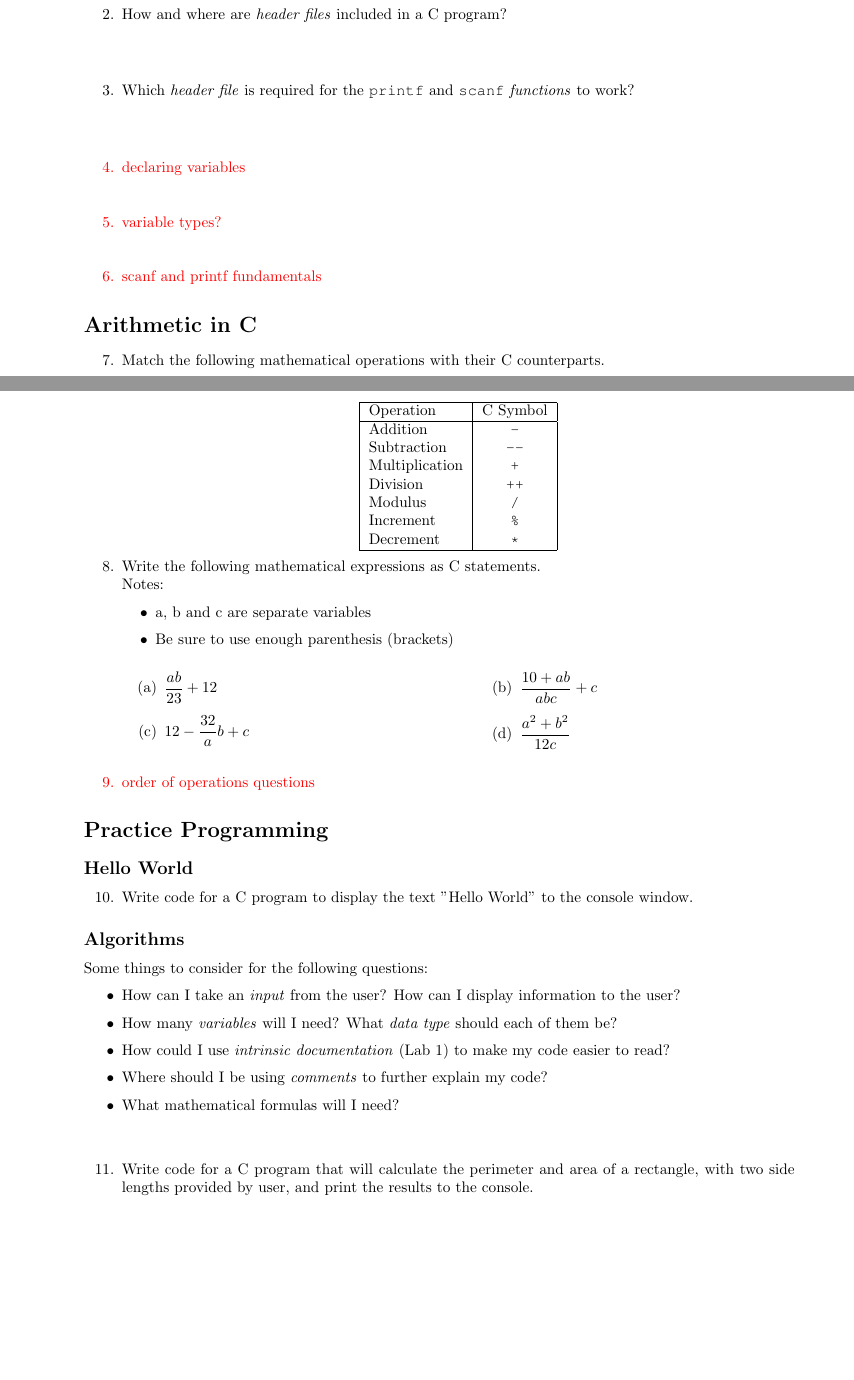
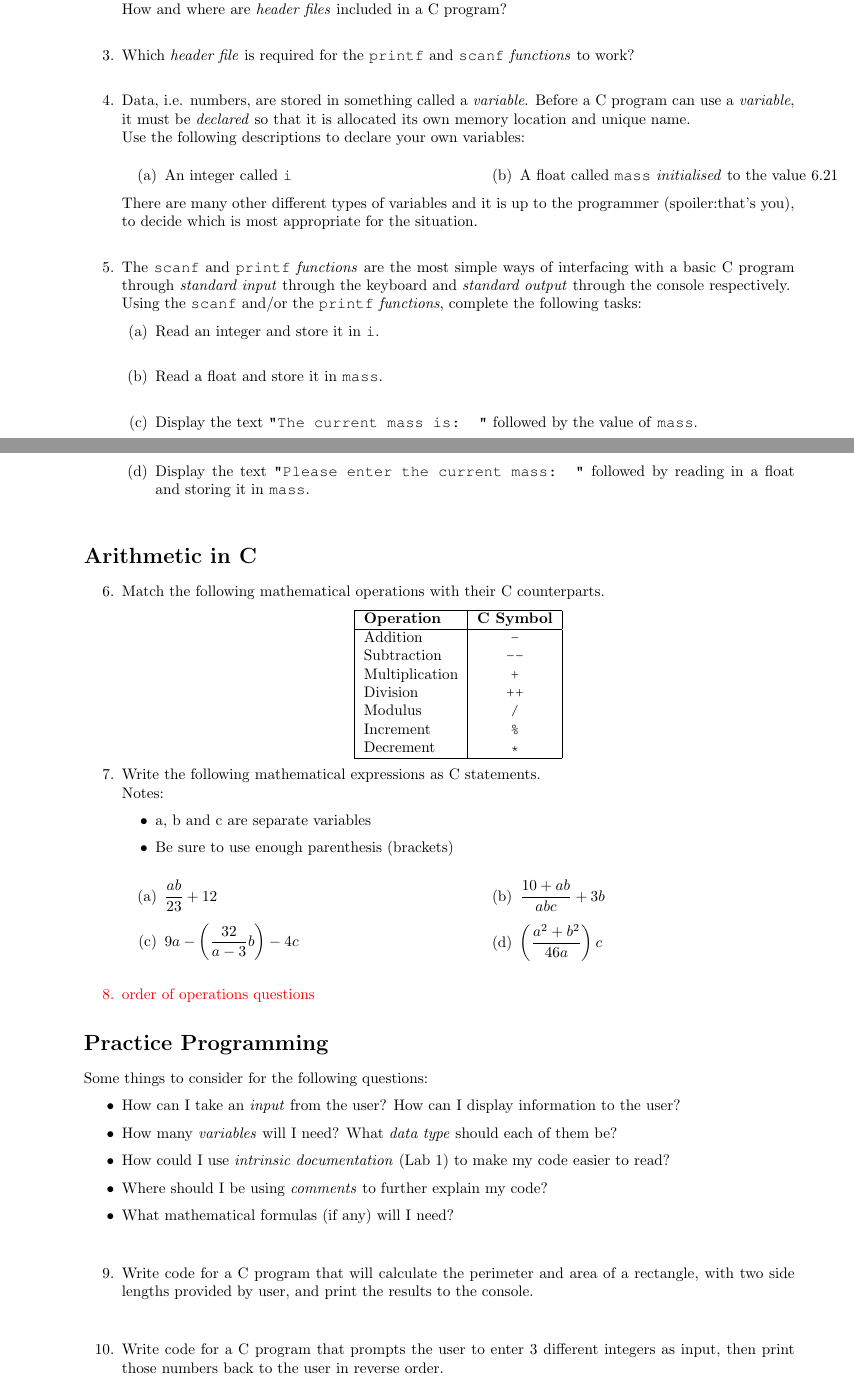
Before and after one commit to mdeltoer/engg1003-PASS, a LaTeX document (Week 2/Wk2_Ssn1.tex): two parts of pages 1 and 2 of 2, joined at a grey line, cut so that both start at the same text, the shorter picture padded with empty space. Compiled offline with pdfLaTeX.

Commit message:
More content for week 2
Still need to add more programming problems, possibly order of operations

```diff
--- a/Week 2/Wk2_Ssn1.tex
+++ b/Week 2/Wk2_Ssn1.tex
@@ -34,14 +34,29 @@ I hope to continue seeing you throughout the semester. Don't be afraid to ask fo
 
 \section*{Fundamentals of C}
 \begin{enumerate}[resume]
-\item What is the absolute bare minimum structure of a C program?\\[20pt]
-\item How and where are \textit{header files} included in a C program?\\[20pt]
-\item Which \textit{header file} is required for the \texttt{printf} and \texttt{scanf} \textit{functions} to work?\\[20pt]
-\textcolor{red}{\item declaring variables}
+\item What is the absolute bare minimum structure of a C program?\\
 
-\textcolor{red}{\item variable types?}
+\item \textit{Header files} are files that contain \textit{function} and \textit{macro definitions} so they can be used within your program.
+\\How and where are \textit{header files} included in a C program?\\
+\item Which \textit{header file} is required for the \texttt{printf} and \texttt{scanf} \textit{functions} to work?\\
 
-\textcolor{red}{\item scanf and printf fundamentals}
+\item Data, i.e. numbers, are stored in something called a \textit{variable}. Before a C program can use a \textit{variable}, it must be \textit{declared} so that it is allocated its own memory location and unique name.\\Use the following descriptions to declare your own variables:
+\begin{enumerate}
+	\begin{tabularx}{\textwidth}{XX}
+		\item An integer called \texttt{i} &
+		\item A float called \texttt{mass} \textit{initialised} to the value 6.21\\[6pt]
+	\end{tabularx}
+	\end{enumerate}
+There are many other different types of variables and it is up to the programmer (spoiler:that's you), to decide which is most appropriate for the situation.\\
+
+\item The \texttt{scanf} and \texttt{printf} \textit{functions} are the most simple ways of interfacing with a basic C program through \textit{standard input} through the keyboard and \textit{standard output} through the console respectively.\\
+Using the \texttt{scanf} and/or the \texttt{printf} \textit{functions}, complete the following tasks:
+	\begin{enumerate}
+		\item Read an integer and store it in \texttt{i}.\\
+		\item Read a float and store it in \texttt{mass}.\\
+		\item Display the text \texttt{"The current mass is: "} followed by the value of \texttt{mass}.\\
+		\item Display the text \texttt{"Please enter the current mass: "} followed by reading in a float and storing it in \texttt{mass}.\\
+	\end{enumerate}
 \end{enumerate}
 
 \section*{Arithmetic in C}
@@ -49,7 +64,7 @@ I hope to continue seeing you throughout the semester. Don't be afraid to ask fo
 \item Match the following mathematical operations with their C counterparts.
 	\begin{center}
 	\begin{tabular}{|l|c|} \hline
-	Operation & C Symbol \\ \hline
+	\textbf{Operation} & \textbf{C Symbol} \\ \hline
 	Addition & \texttt{-}\\
 	Subtraction & \texttt{--}\\
 	Multiplication & \texttt{+}\\
@@ -68,10 +83,10 @@ Notes:
 	\end{itemize}
 	\begin{enumerate}
 	\begin{tabularx}{\textwidth}{XX}
-        \item $\displaystyle\frac{ab}{23}+12$ &
-        \item $\displaystyle\frac{10+ab}{abc}+c$ \\
-        \item $12 - \displaystyle\frac{32}{a}b+c$ &
-        \item $\displaystyle\frac{a^2+b^2}{12c}$ \\
+        \item $\dfrac{ab}{23} + 12$ &
+        \item $\dfrac{10+ab}{abc} + 3b$ \\
+        \item $9a - \left(\dfrac{32}{a-3}b\right) - 4c$ &
+        \item $\left(\dfrac{a^2+b^2}{46a}\right)c$ \\
 	\end{tabularx}
 	\end{enumerate}
 
@@ -80,23 +95,18 @@ Notes:
 \end{enumerate}
 
 \section*{Practice Programming}
-\subsection*{Hello World}
-\begin{enumerate}[resume]
-\item Write code for a C program to display the text "Hello World" to the console window.
-\end{enumerate}
-
-\subsection*{Algorithms}
 Some things to consider for the following questions:
 	\begin{itemize}
 	\item How can I take an \textit{input} from the user? How can I display information to the user?
 	\item How many \textit{variables} will I need? What \textit{data type} should each of them be?
 	\item How could I use \textit{intrinsic documentation} (Lab 1) to make my code easier to read?
 	\item Where should I be using \textit{comments} to further explain my code?
-	\item What mathematical formulas will I need?\\[12pt]
+	\item What mathematical formulas (if any) will I need?\\[8pt]
 	\end{itemize}
 \begin{enumerate}[resume]
 \item Write code for a C program that will calculate the perimeter and area of a rectangle, with two side lengths provided by user, and print the results to the console.\\[8pt]
 
+\item Write code for a C program that prompts the user to enter 3 different integers as input, then print those numbers back to the user in reverse order.
 \end{enumerate}
 
 \end{document}
```
Also changed, not shown: Week 2/Wk2_Ssn1.pdf, Week 2/Wk2_Ssn1.tex (8 more changed lines).
